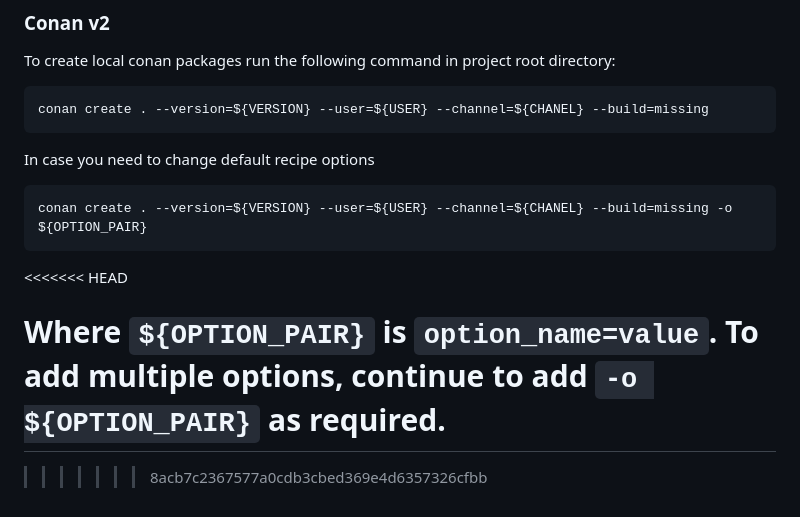
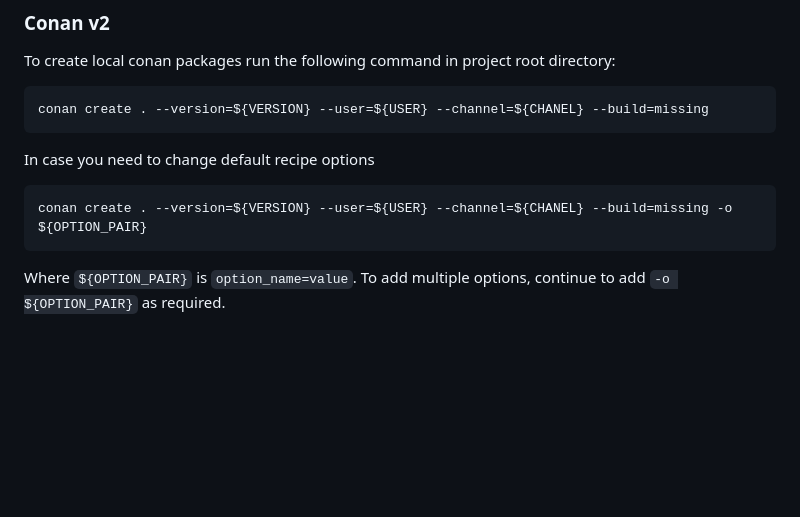
Before and after one commit to Hahn-Schickard/Stoppable, a Markdown page: README.md, the part around the change. Rendered like a GitHub page; blank space fills up the shorter version.

Commit message:
fix bad merge

````diff
--- a/README.md
+++ b/README.md
@@ -118,8 +118,5 @@ In case you need to change default recipe options
 ```bash
 conan create . --version=${VERSION} --user=${USER} --channel=${CHANEL} --build=missing -o ${OPTION_PAIR}
 ```
-<<<<<<< HEAD
 
 Where `${OPTION_PAIR}` is `option_name=value`. To add multiple options, continue to add `-o ${OPTION_PAIR}` as required.
-=======
->>>>>>> 8acb7c2367577a0cdb3cbed369e4d6357326cfbb
````
